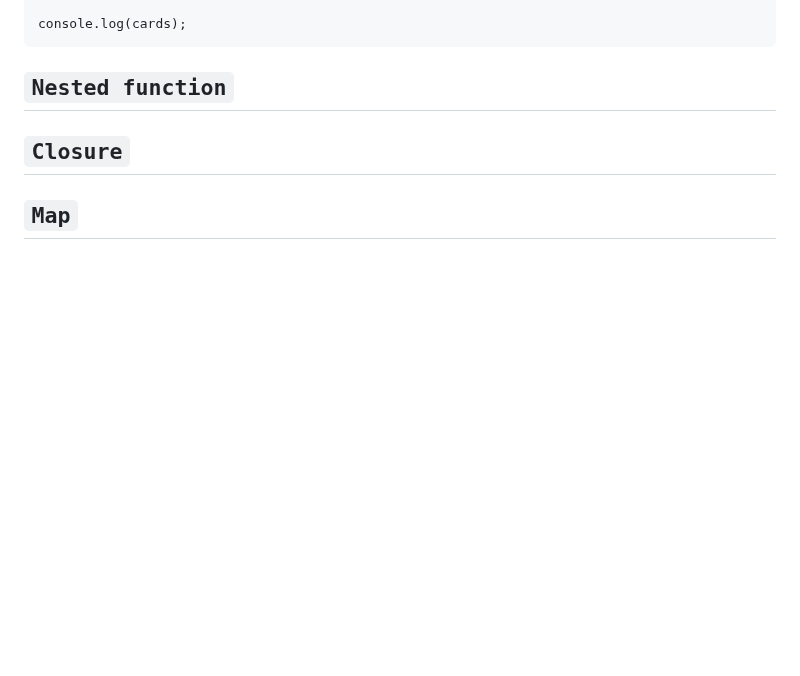
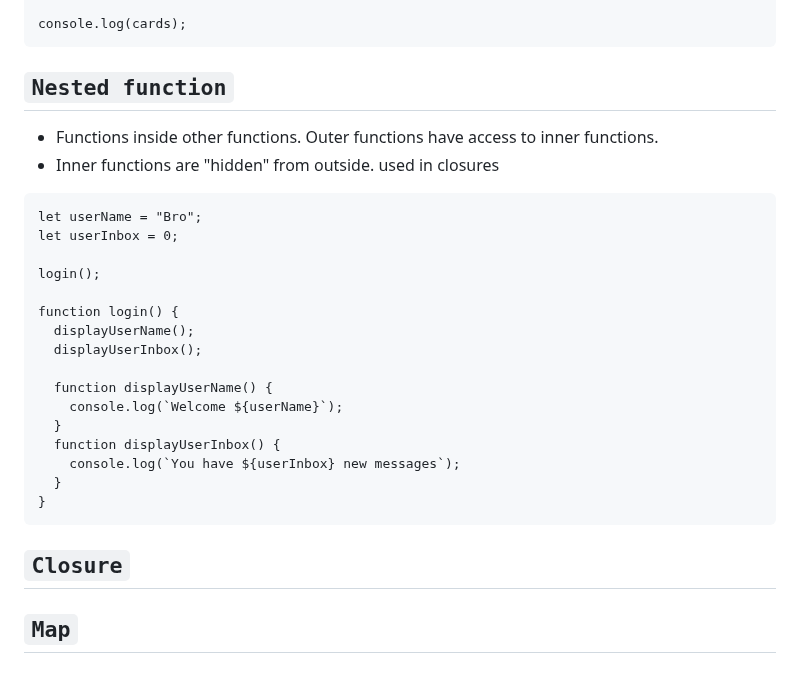
Before and after one commit to guntza10/Javascript-Zero-to-Hero, a Markdown page: README.md, the part around the change. Drawn GitHub-style; blank space fills up the shorter version.

Commit message:
Nested function

````diff
--- a/README.md
+++ b/README.md
@@ -905,6 +905,28 @@ console.log(cards);
 
 ## `Nested function`
 
+- Functions inside other functions. Outer functions have access to inner functions.
+- Inner functions are "hidden" from outside. used in closures
+
+```
+let userName = "Bro";
+let userInbox = 0;
+
+login();
+
+function login() {
+  displayUserName();
+  displayUserInbox();
+
+  function displayUserName() {
+    console.log(`Welcome ${userName}`);
+  }
+  function displayUserInbox() {
+    console.log(`You have ${userInbox} new messages`);
+  }
+}
+```
+
 ## `Closure`
 
 ## `Map`
````
